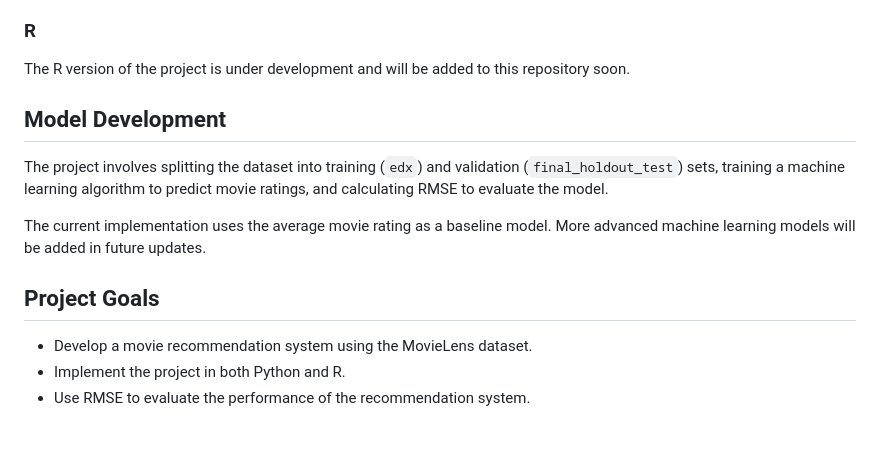
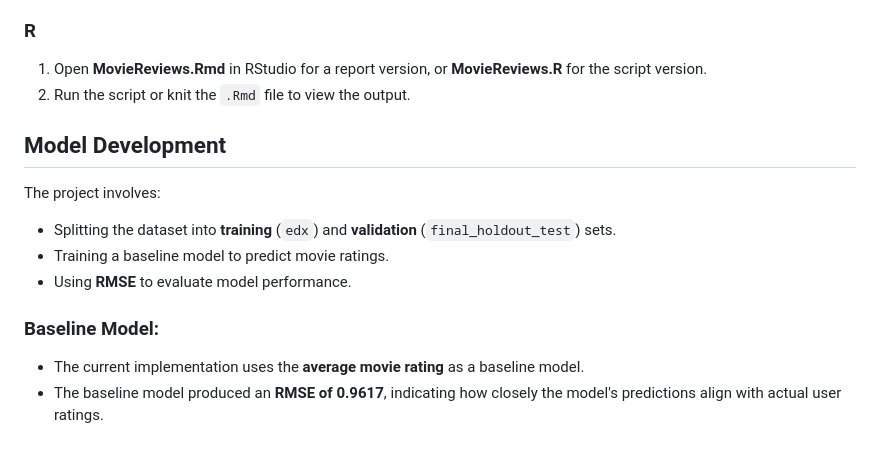
Before and after one commit to agilscripts/Harvard-Data-Science-Capstone, a Markdown page: README.md, the part around the change printed below. Drawn GitHub-style.

```diff
--- a/README.md
+++ b/README.md
@@ -78,16 +85,16 @@ install.packages("caret")
 
 ### R
 
-The R version of the project is under development and will be added to this repository soon.
+1. Open **MovieReviews.Rmd** in RStudio for a report version, or **MovieReviews.R** for the script version.
+2. Run the script or knit the `.Rmd` file to view the output.
 
 ## Model Development
 
-The project involves splitting the dataset into training (`edx`) and validation (`final_holdout_test`) sets, training a machine learning algorithm to predict movie ratings, and calculating RMSE to evaluate the model.
+The project involves:
+- Splitting the dataset into **training** (`edx`) and **validation** (`final_holdout_test`) sets.
+- Training a baseline model to predict movie ratings.
+- Using **RMSE** to evaluate model performance.
 
-The current implementation uses the average movie rating as a baseline model. More advanced machine learning models will be added in future updates.
-
-## Project Goals
-
-- Develop a movie recommendation system using the MovieLens dataset.
-- Implement the project in both Python and R.
-- Use RMSE to evaluate the performance of the recommendation system.
+### Baseline Model:
+- The current implementation uses the **average movie rating** as a baseline model.
+- The baseline model produced an **RMSE of 0.9617**, indicating how closely the model's predictions align with actual user ratings.
```
Also changed, not shown: other parts of README.md (+30 -23 lines).
